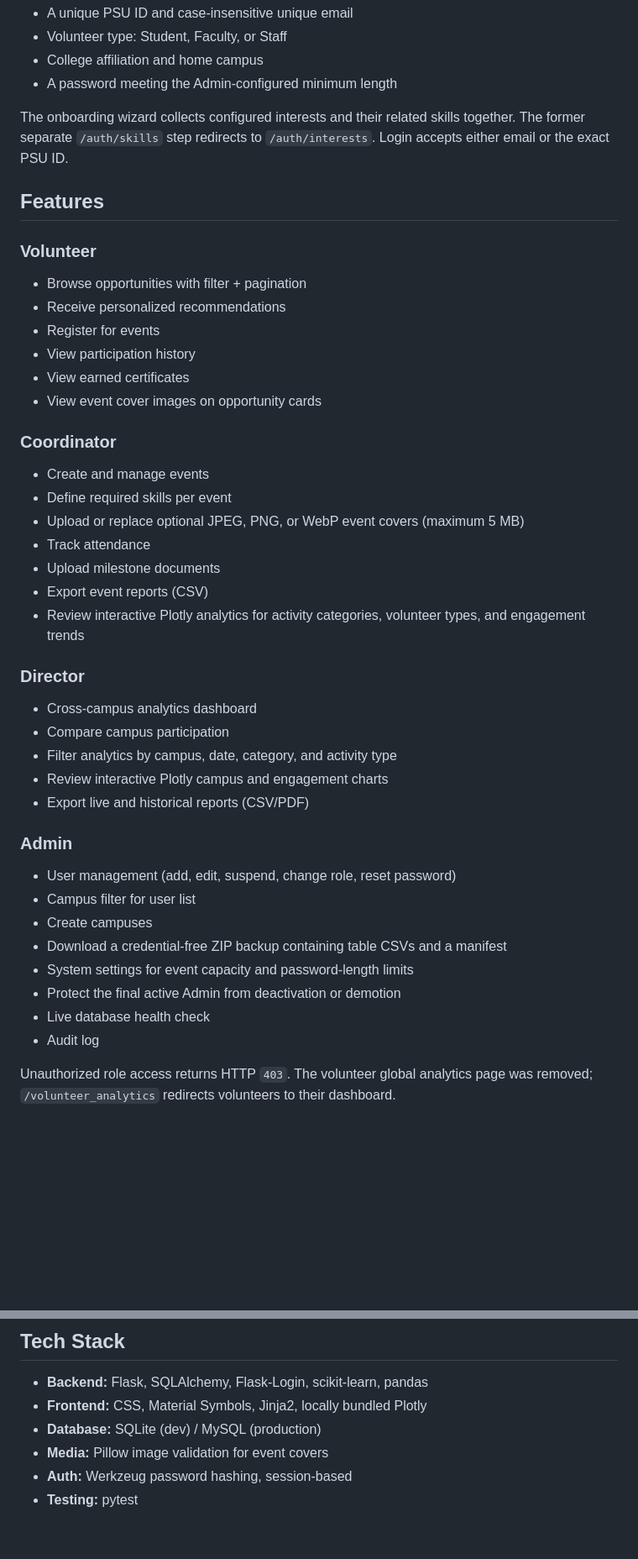
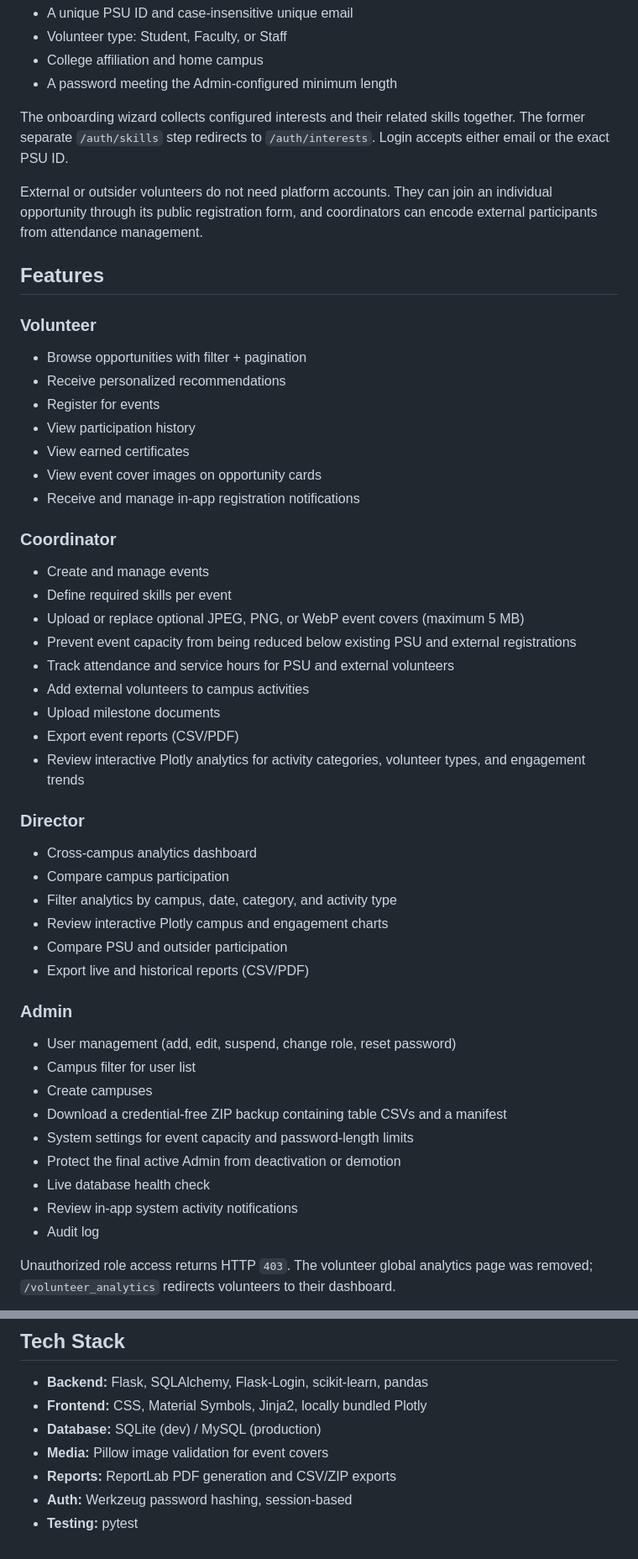
Before and after one commit to Xed-stack/Psu_VolunteerHub, a Markdown page: README.md, 2 parts joined by grey strips. Shown at 84% size. Rendered like a GitHub page; blank space fills up the shorter version.

Commit message:
Update README for current platform features

```diff
--- a/README.md
+++ b/README.md
@@ -50,6 +50,8 @@ New users can register at `/auth/register`. Public registration always creates a
 
 The onboarding wizard collects configured interests and their related skills together. The former separate `/auth/skills` step redirects to `/auth/interests`. Login accepts either email or the exact PSU ID.
 
+External or outsider volunteers do not need platform accounts. They can join an individual opportunity through its public registration form, and coordinators can encode external participants from attendance management.
+
 ## Features
 
 ### Volunteer
@@ -60,15 +62,18 @@ The onboarding wizard collects configured interests and their related skills tog
 - View participation history
 - View earned certificates
 - View event cover images on opportunity cards
+- Receive and manage in-app registration notifications
 
 ### Coordinator
 
 - Create and manage events
 - Define required skills per event
 - Upload or replace optional JPEG, PNG, or WebP event covers (maximum 5 MB)
-- Track attendance
+- Prevent event capacity from being reduced below existing PSU and external registrations
+- Track attendance and service hours for PSU and external volunteers
+- Add external volunteers to campus activities
 - Upload milestone documents
-- Export event reports (CSV)
+- Export event reports (CSV/PDF)
 - Review interactive Plotly analytics for activity categories, volunteer types, and engagement trends
 
 ### Director
@@ -77,6 +82,7 @@ The onboarding wizard collects configured interests and their related skills tog
 - Compare campus participation
 - Filter analytics by campus, date, category, and activity type
 - Review interactive Plotly campus and engagement charts
+- Compare PSU and outsider participation
 - Export live and historical reports (CSV/PDF)
 
 ### Admin
@@ -88,6 +94,7 @@ The onboarding wizard collects configured interests and their related skills tog
 - System settings for event capacity and password-length limits
 - Protect the final active Admin from deactivation or demotion
 - Live database health check
+- Review in-app system activity notifications
 - Audit log
 
 Unauthorized role access returns HTTP `403`. The volunteer global analytics page was removed; `/volunteer_analytics` redirects volunteers to their dashboard.
@@ -143,5 +150,6 @@ deployments must provide writable, persistent storage for that directory.
 - **Frontend:** CSS, Material Symbols, Jinja2, locally bundled Plotly
 - **Database:** SQLite (dev) / MySQL (production)
 - **Media:** Pillow image validation for event covers
+- **Reports:** ReportLab PDF generation and CSV/ZIP exports
 - **Auth:** Werkzeug password hashing, session-based
 - **Testing:** pytest
```
Also changed, not shown: other parts of README.md (+2 -2 lines).
